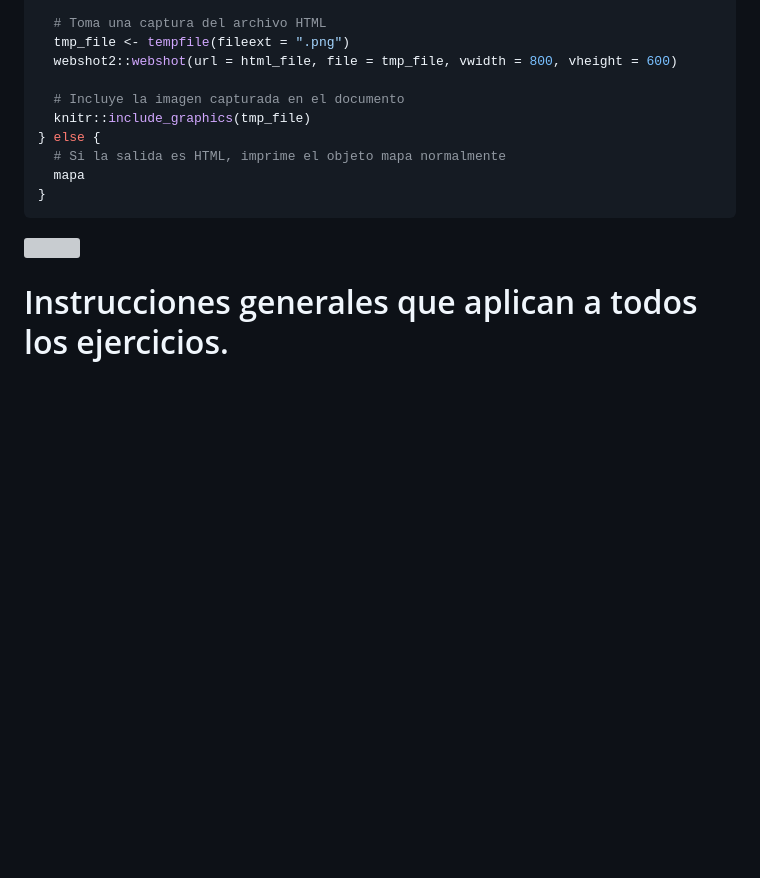
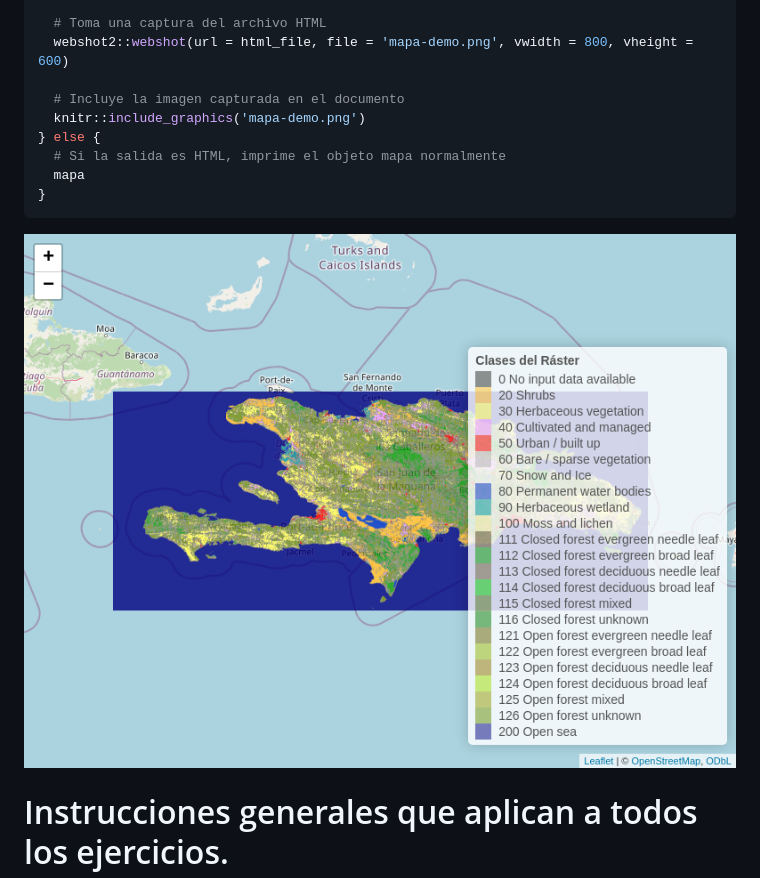
Before and after one commit to biogeografia-master/medio-fisico-variables-ambientales, a Markdown page: README.md, the part around the change. Drawn GitHub-style; pictures changed too: mapa-demo.png (added); blank space fills up the shorter version; grey boxes are pictures that could not be loaded.

Commit message:
UPDATE static map file

````diff
--- a/README.md
+++ b/README.md
@@ -268,18 +268,17 @@ if (grepl('gfm', output_format)) {
   saveWidget(mapa, file = html_file, selfcontained = TRUE)
 
   # Toma una captura del archivo HTML
-  tmp_file <- tempfile(fileext = ".png")
-  webshot2::webshot(url = html_file, file = tmp_file, vwidth = 800, vheight = 600)
+  webshot2::webshot(url = html_file, file = 'mapa-demo.png', vwidth = 800, vheight = 600)
 
   # Incluye la imagen capturada en el documento
-  knitr::include_graphics(tmp_file)
+  knitr::include_graphics('mapa-demo.png')
 } else {
   # Si la salida es HTML, imprime el objeto mapa normalmente
   mapa
 }
 ```
 
-<img src="../../../../../../tmp/RtmpN8MBGU/file9d42829307c17.png" width="100%" />
+<img src="mapa-demo.png" width="100%" />
 
 # Instrucciones generales que aplican a todos los ejercicios.
 
````
Also changed, not shown: 2 other files.
